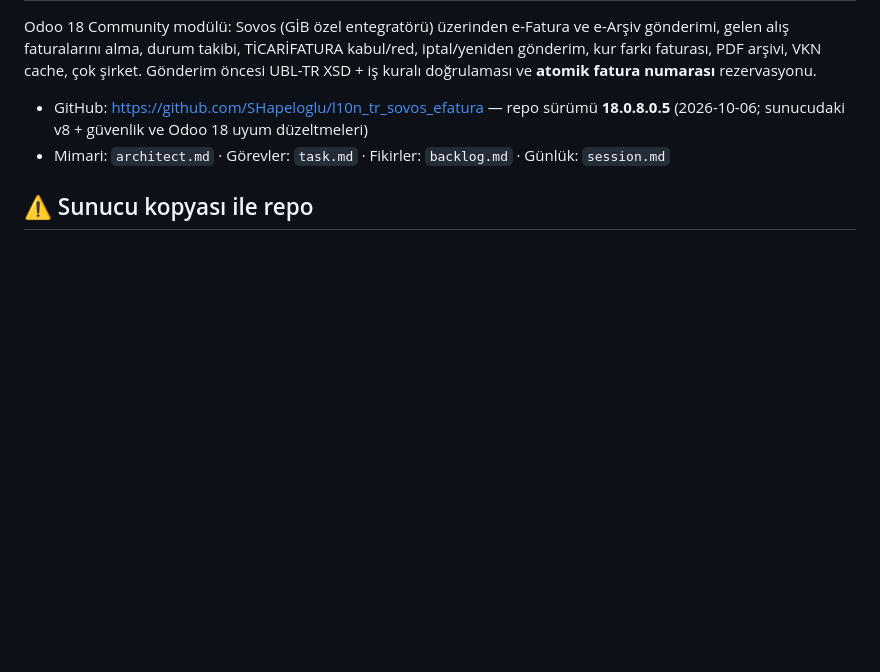
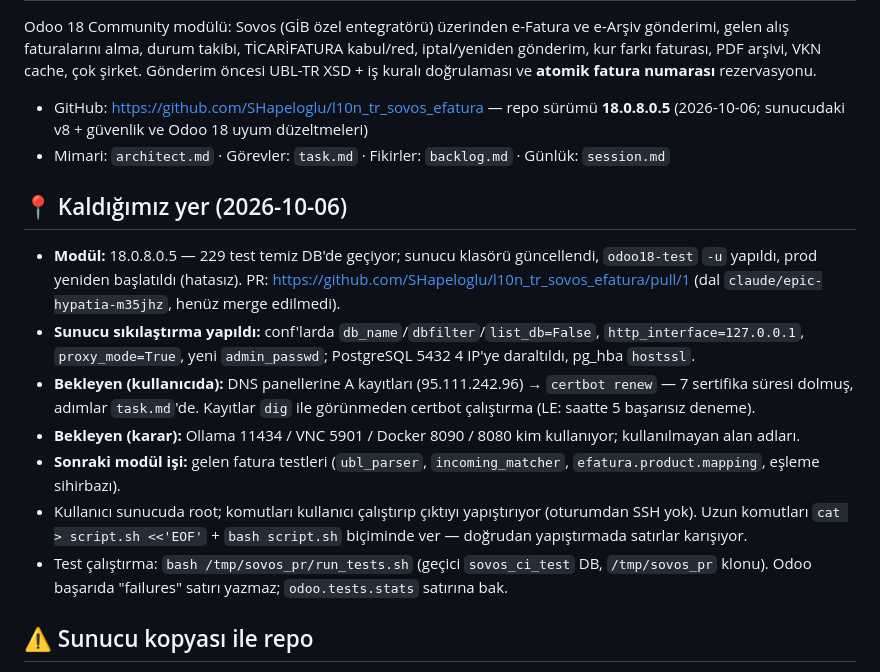
Before and after one commit to SHapeloglu/l10n_tr_sovos_efatura, a Markdown page: CLAUDE.md, the part around the change. Drawn GitHub-style; blank space fills up the shorter version.

Commit message:
docs: kaldığımız yer özeti (CLAUDE.md + session.md)
Co-Authored-By: Claude Opus 5.5 <noreply@anthropic.com>
Claude-Session: https://claude.ai/code/session_01JYS8F9NPgyrT19zypnrFHW

```diff
--- a/CLAUDE.md
+++ b/CLAUDE.md
@@ -4,6 +4,16 @@ Odoo 18 Community modülü: Sovos (GİB özel entegratörü) üzerinden e-Fatura
 
 - GitHub: https://github.com/SHapeloglu/l10n_tr_sovos_efatura — repo sürümü **18.0.8.0.5** (2026-10-06; sunucudaki v8 + güvenlik ve Odoo 18 uyum düzeltmeleri)
 - Mimari: `architect.md` · Görevler: `task.md` · Fikirler: `backlog.md` · Günlük: `session.md`
+
+## 📍 Kaldığımız yer (2026-10-06)
+
+- **Modül:** 18.0.8.0.5 — 229 test temiz DB'de geçiyor; sunucu klasörü güncellendi, `odoo18-test` `-u` yapıldı, prod yeniden başlatıldı (hatasız). PR: https://github.com/SHapeloglu/l10n_tr_sovos_efatura/pull/1 (dal `claude/epic-hypatia-m35jhz`, henüz merge edilmedi).
+- **Sunucu sıkılaştırma yapıldı:** conf'larda `db_name`/`dbfilter`/`list_db=False`, `http_interface=127.0.0.1`, `proxy_mode=True`, yeni `admin_passwd`; PostgreSQL 5432 4 IP'ye daraltıldı, pg_hba `hostssl`.
+- **Bekleyen (kullanıcıda):** DNS panellerine A kayıtları (95.111.242.96) → `certbot renew` — 7 sertifika süresi dolmuş, adımlar `task.md`'de. Kayıtlar `dig` ile görünmeden certbot çalıştırma (LE: saatte 5 başarısız deneme).
+- **Bekleyen (karar):** Ollama 11434 / VNC 5901 / Docker 8090 / 8080 kim kullanıyor; kullanılmayan alan adları.
+- **Sonraki modül işi:** gelen fatura testleri (`ubl_parser`, `incoming_matcher`, `efatura.product.mapping`, eşleme sihirbazı).
+- Kullanıcı sunucuda root; komutları kullanıcı çalıştırıp çıktıyı yapıştırıyor (oturumdan SSH yok). Uzun komutları `cat > script.sh <<'EOF'` + `bash script.sh` biçiminde ver — doğrudan yapıştırmada satırlar karışıyor.
+- Test çalıştırma: `bash /tmp/sovos_pr/run_tests.sh` (geçici `sovos_ci_test` DB, `/tmp/sovos_pr` klonu). Odoo başarıda "failures" satırı yazmaz; `odoo.tests.stats` satırına bak.
 
 ## ⚠️ Sunucu kopyası ile repo
 
```
Also changed, not shown: session.md (+15 -0 lines).
